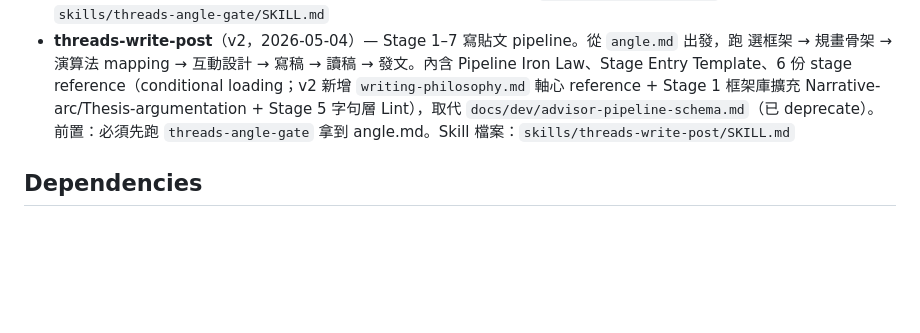
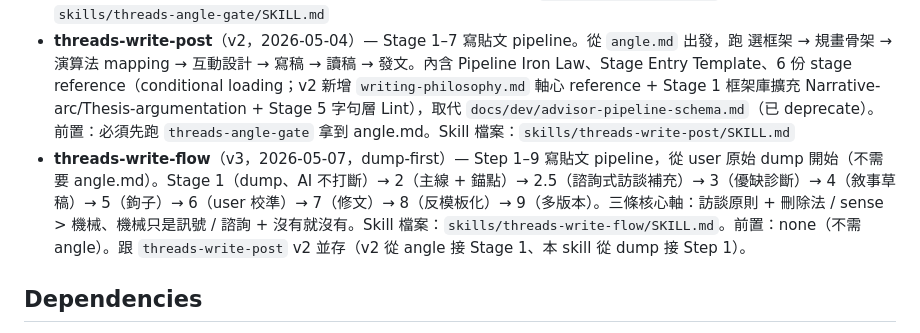
Before and after one commit to azuma520/threads-pipeline, a Markdown page: CLAUDE.md, the part around the change. Rendered like a GitHub page; blank space fills up the shorter version.

Commit message:
docs(claude): add threads-write-flow skill entry to CLAUDE.md
Task 21 from plan.

```diff
--- a/CLAUDE.md
+++ b/CLAUDE.md
@@ -162,6 +162,7 @@ Currently using Standard Access for `threads_keyword_search` — search results
 - **threads-cli** — `threads` CLI 與 `threads-advisor` 操作手冊。Agent 執行 Threads 帳號操作（發文、查數據、刪文、審查草稿）時自動參考。Skill 檔案：`skills/threads-cli/SKILL.md`
 - **threads-angle-gate** — C 路線第 1 層「選角度 Gate」草案。使用者要寫 Threads 貼文但還沒想清楚切入點時用；訪談者+共創者模式，AI 只用「發問」和「總結+詢問」兩種發言形式，產出 `drafts/<slug>.angle.md`。Skill 檔案：`skills/threads-angle-gate/SKILL.md`
 - **threads-write-post**（v2，2026-05-04）— Stage 1–7 寫貼文 pipeline。從 `angle.md` 出發，跑 選框架 → 規畫骨架 → 演算法 mapping → 互動設計 → 寫稿 → 讀稿 → 發文。內含 Pipeline Iron Law、Stage Entry Template、6 份 stage reference（conditional loading；v2 新增 `writing-philosophy.md` 軸心 reference + Stage 1 框架庫擴充 Narrative-arc/Thesis-argumentation + Stage 5 字句層 Lint），取代 `docs/dev/advisor-pipeline-schema.md`（已 deprecate）。前置：必須先跑 `threads-angle-gate` 拿到 angle.md。Skill 檔案：`skills/threads-write-post/SKILL.md`
+- **threads-write-flow**（v3，2026-05-07，dump-first）— Step 1–9 寫貼文 pipeline，從 user 原始 dump 開始（不需要 angle.md）。Stage 1（dump、AI 不打斷）→ 2（主線 + 錨點）→ 2.5（諮詢式訪談補充）→ 3（優缺診斷）→ 4（敘事草稿）→ 5（鉤子）→ 6（user 校準）→ 7（修文）→ 8（反模板化）→ 9（多版本）。三條核心軸：訪談原則 + 刪除法 / sense > 機械、機械只是訊號 / 諮詢 + 沒有就沒有。Skill 檔案：`skills/threads-write-flow/SKILL.md`。前置：none（不需 angle）。跟 `threads-write-post` v2 並存（v2 從 angle 接 Stage 1、本 skill 從 dump 接 Step 1）。
 
 ## Dependencies
 
```
